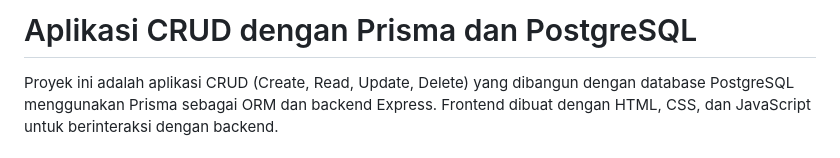
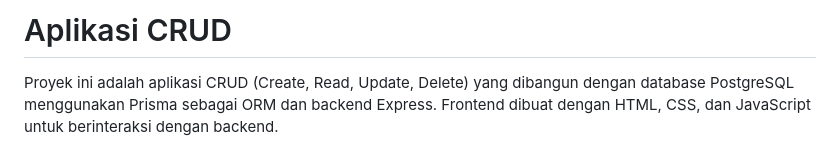
Before and after one commit to diaramaa/crud-fullstack, a Markdown page: README.md, the part around the change. GitHub-like rendering.

```diff
--- a/README.md
+++ b/README.md
@@ -1,5 +1,5 @@
 
-# Aplikasi CRUD dengan Prisma dan PostgreSQL
+# Aplikasi CRUD
 
 Proyek ini adalah aplikasi CRUD (Create, Read, Update, Delete) yang dibangun dengan database PostgreSQL menggunakan Prisma sebagai ORM dan backend Express. Frontend dibuat dengan HTML, CSS, dan JavaScript untuk berinteraksi dengan backend.
 
```
